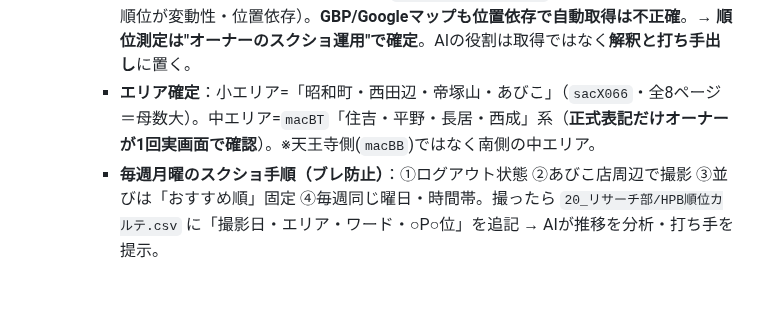
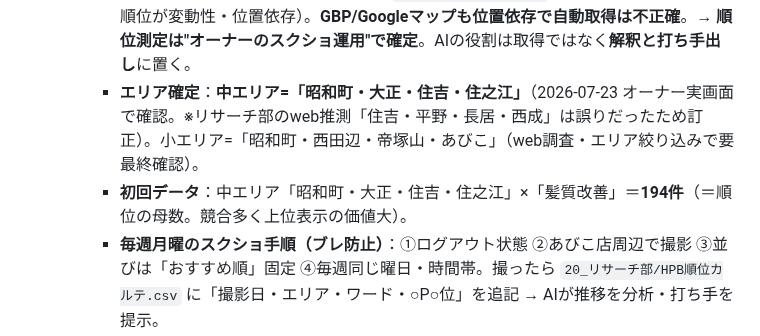
Before and after one commit to fbanxie-max/-, a Markdown page: office/00_CEO室/部署業務分掌.md, the part around the change. GitHub-like rendering; blank space fills up the shorter version.

Commit message:
リサーチ部: HPB中エリア名を実画面で確定(昭和町・大正・住吉・住之江)
- オーナー提供のHPB実画面スクショで中エリア正式名を確認
- web推測「住吉・平野・長居・西成」は誤りだったため訂正
- 初回データ: 当エリア×髪質改善=194件(順位の母数)を記録

Co-Authored-By: Claude Opus 4.8 <noreply@anthropic.com>
Claude-Session: https://claude.ai/code/session_01JBfu5WmjKeQ34F76Pz1s2D

```diff
--- a/office/00_CEO室/部署業務分掌.md
+++ b/office/00_CEO室/部署業務分掌.md
@@ -134,7 +134,8 @@
     - 理由：①HPB検索結果はJS/ログイン依存で機械取得が不安定 ②**Googleマップ順位は"検索した場所"で変わる（位置依存）＝店の端末で見た順位が真実**。だからスマホでスクショ→`20_リサーチ部`に保存→AIが読み取り「順位カルテ」化
   - **⚠️ 実測で確定（2026-07-23 リサーチ部テスト → `20_リサーチ部/2026-07-23_HPB順位自動取得テスト.md`）**：
     - **HPBの順位はAIで自動取得できない**（`beauty.hotpepper.jp`が全URLで403ブロック＋順位が変動性・位置依存）。**GBP/Googleマップも位置依存で自動取得は不正確**。→ **順位測定は"オーナーのスクショ運用"で確定**。AIの役割は取得ではなく**解釈と打ち手出し**に置く。
-    - **エリア確定**：小エリア=「昭和町・西田辺・帝塚山・あびこ」（`sacX066`・全8ページ＝母数大）。中エリア=`macBT`「住吉・平野・長居・西成」系（**正式表記だけオーナーが1回実画面で確認**）。※天王寺側(`macBB`)ではなく南側の中エリア。
+    - **エリア確定**：**中エリア=「昭和町・大正・住吉・住之江」**（2026-07-23 オーナー実画面で確認。※リサーチ部のweb推測「住吉・平野・長居・西成」は誤りだったため訂正）。小エリア=「昭和町・西田辺・帝塚山・あびこ」（web調査・エリア絞り込みで要最終確認）。
+    - **初回データ**：中エリア「昭和町・大正・住吉・住之江」×「髪質改善」＝**194件**（＝順位の母数。競合多く上位表示の価値大）。
     - **毎週月曜のスクショ手順（ブレ防止）**：①ログアウト状態 ②あびこ店周辺で撮影 ③並びは「おすすめ順」固定 ④毎週同じ曜日・時間帯。撮ったら `20_リサーチ部/HPB順位カルテ.csv` に「撮影日・エリア・ワード・○P○位」を追記 → AIが推移を分析・打ち手を提示。
 - **📅 定例リサーチ計画（毎月・リサーチ部で自動調査）**（2026-07-23 オーナー承認）
   - **固定（毎月2本）**：①**競合サロン定点観測**（近隣の新規/キャンペーン/価格/口コミ評判/強みメニュー/SNSの動き）／②**翌月の季節・需要トレンド先読み**（伸びるメニュー・検索ワード。例:梅雨→髪質改善/縮毛矯正、夏→白髪ぼかし）
```
